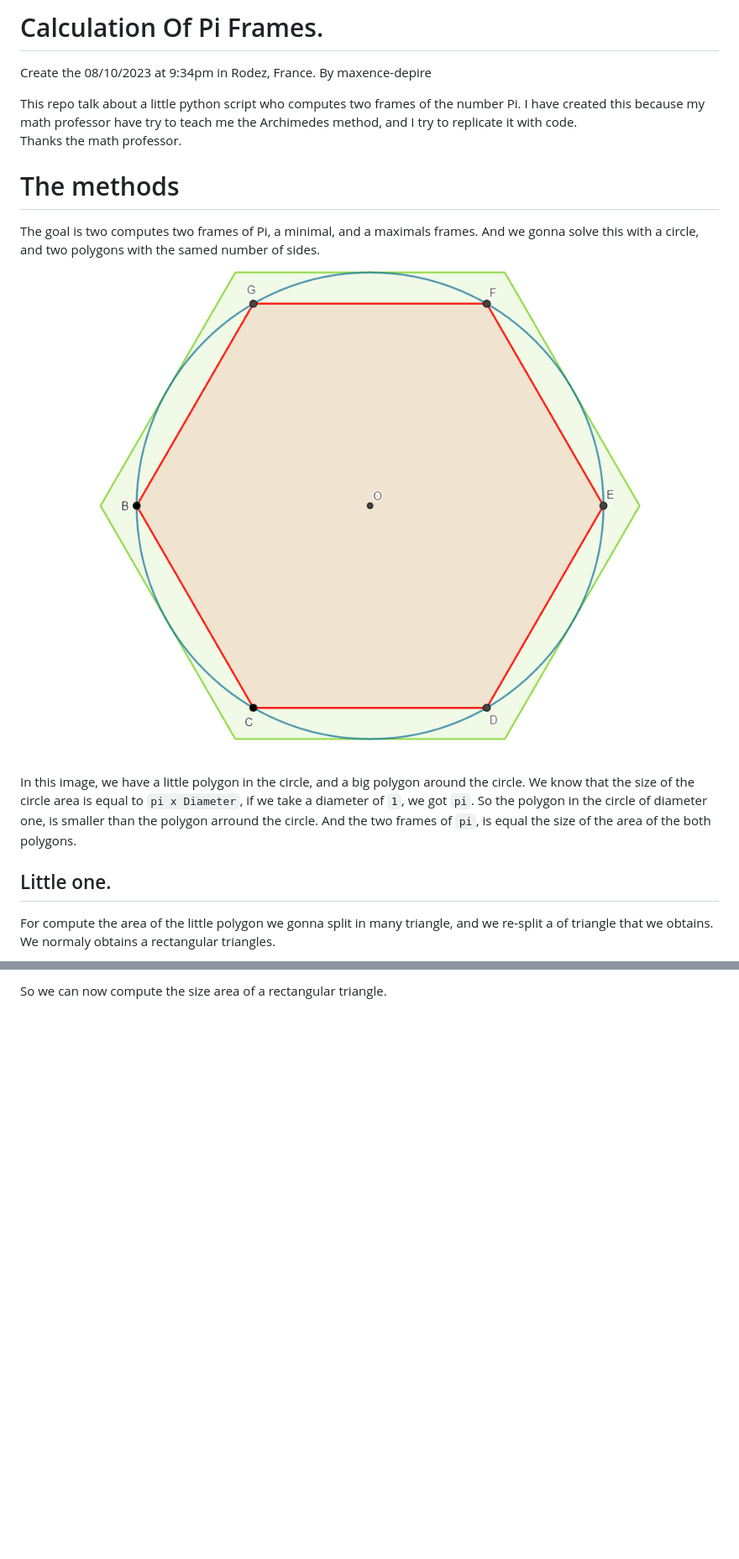
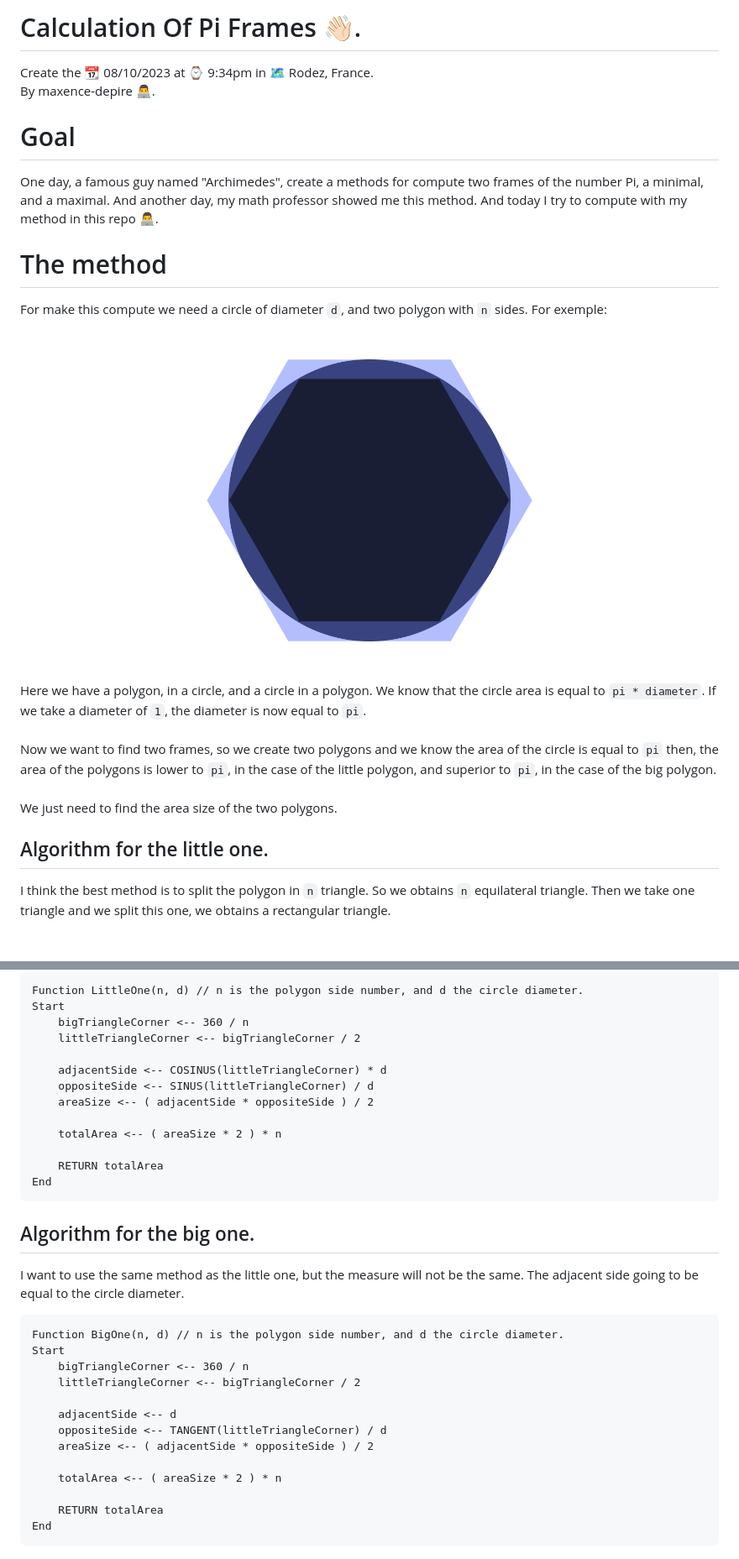
Before and after one commit to maxence-depire/calculation-of-pi-frames, a Markdown page: README.md, 2 parts joined by grey strips. Shown: that part at 84% size. GitHub-like rendering; pictures changed too: how.png (deleted), method.png (added); blank space fills up the shorter version.

````diff
--- a/README.md
+++ b/README.md
@@ -1,20 +1,27 @@
-# Calculation Of Pi Frames.
+# Calculation Of Pi Frames 👋🏻.
 
-Create the 08/10/2023 at 9:34pm in Rodez, France. By maxence-depire<br />
+Create the 📆 08/10/2023 at ⌚️ 9:34pm in 🗺 Rodez, France.<br />By maxence-depire 👨‍💻.
 
-This repo talk about a little python script who computes two frames of the number Pi. I have created this because my math professor have try to teach me the Archimedes method, and I try to replicate it with code.<br />
-Thanks the math professor.
+# Goal
+One day, a famous guy named "Archimedes", create a methods for compute two frames of the number Pi, a minimal, and a maximal. And another day, my math professor showed me this method. And today I try to compute with my method in this repo 👨‍💻.
 
-# The methods
-The goal is two computes two frames of Pi, a minimal, and a maximals frames. And we gonna solve this with a circle, and two polygons with the samed number of sides.
+
+# The method
+For make this compute we need a circle of diameter `d`, and two polygon with `n` sides. For exemple:
 
 <p align="center">
-    <img src="how.png" style="width:400px;" />
+    <img src="method.png" width="400">
 </p>
+
+Here we have a polygon, in a circle, and a circle in a polygon. We know that the circle area is equal to `pi * diameter`. If we take a diameter of `1`, the diameter is now equal to `pi`.
 <br />
+<br />
+Now we want to find two frames, so we create two polygons and we know the area of the circle is equal to `pi` then, the area of the polygons is lower to `pi`, in the case of the little polygon, and superior to `pi`, in the case of the big polygon.
+<br />
+<br />
+We just need to find the area size of the two polygons.
 
-In this image, we have a little polygon in the circle, and a big polygon around the circle. We know that the size of the circle area is equal to `pi x Diameter`, if we take a diameter of `1`, we got `pi`. So the polygon in the circle of diameter one, is smaller than the polygon arround the circle. And the two frames of `pi`, is equal the size of the area of the both polygons.
 
-## Little one.
-For compute the area of the little polygon we gonna split in many triangle, and we re-split a of triangle that we obtains. We normaly obtains a rectangular triangles.
+## Algorithm for the little one.
+I think the best method is to split the polygon in `n` triangle. So we obtains `n` equilateral triangle. Then we take one triangle and we split this one, we obtains a rectangular triangle.
 
@@ -25,2 +28,37 @@ For compute the area of the little polygon we gonna split in many triangle, and
 
-So we can now compute the size area of a rectangular triangle.
+```
+Function LittleOne(n, d) // n is the polygon side number, and d the circle diameter.
+Start
+    bigTriangleCorner <-- 360 / n
+    littleTriangleCorner <-- bigTriangleCorner / 2
+
+    adjacentSide <-- COSINUS(littleTriangleCorner) * d
+    oppositeSide <-- SINUS(littleTriangleCorner) / d
+    areaSize <-- ( adjacentSide * oppositeSide ) / 2
+
+    totalArea <-- ( areaSize * 2 ) * n
+
+    RETURN totalArea
+End
+```
+
+
+## Algorithm for the big one.
+I want to use the same method as the little one, but the measure will not be the same. The adjacent side going to be equal to the circle diameter.
+
+
+```
+Function BigOne(n, d) // n is the polygon side number, and d the circle diameter.
+Start
+    bigTriangleCorner <-- 360 / n
+    littleTriangleCorner <-- bigTriangleCorner / 2
+
+    adjacentSide <-- d
+    oppositeSide <-- TANGENT(littleTriangleCorner) / d
+    areaSize <-- ( adjacentSide * oppositeSide ) / 2
+
+    totalArea <-- ( areaSize * 2 ) * n
+
+    RETURN totalArea
+End
+```
````
Also changed, not shown: other parts of README.md (+0 -4 lines), little-one.png (deleted), 1 other file.
